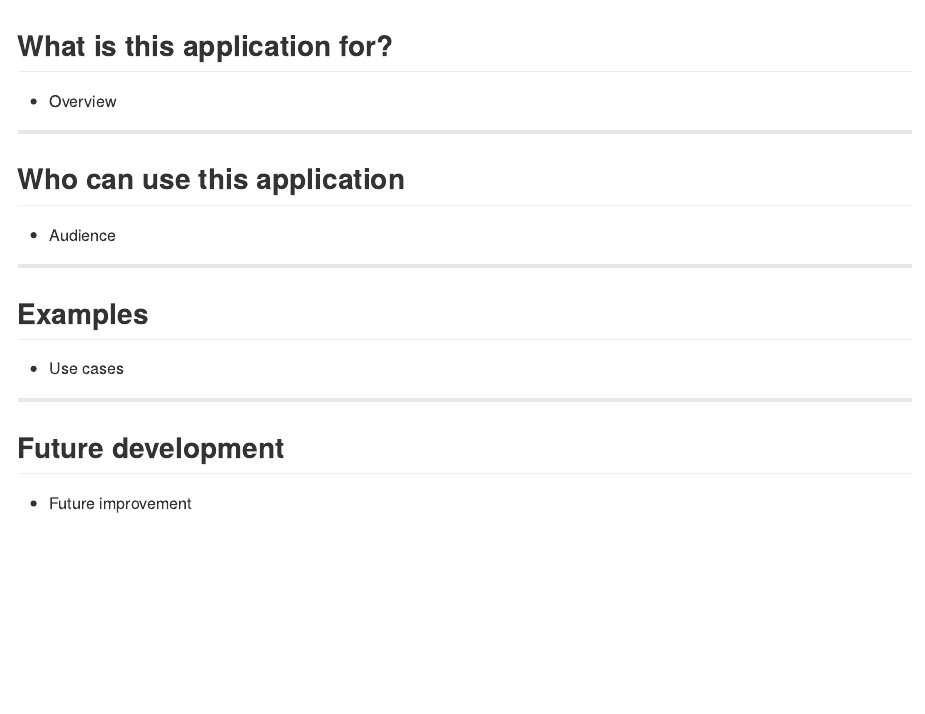
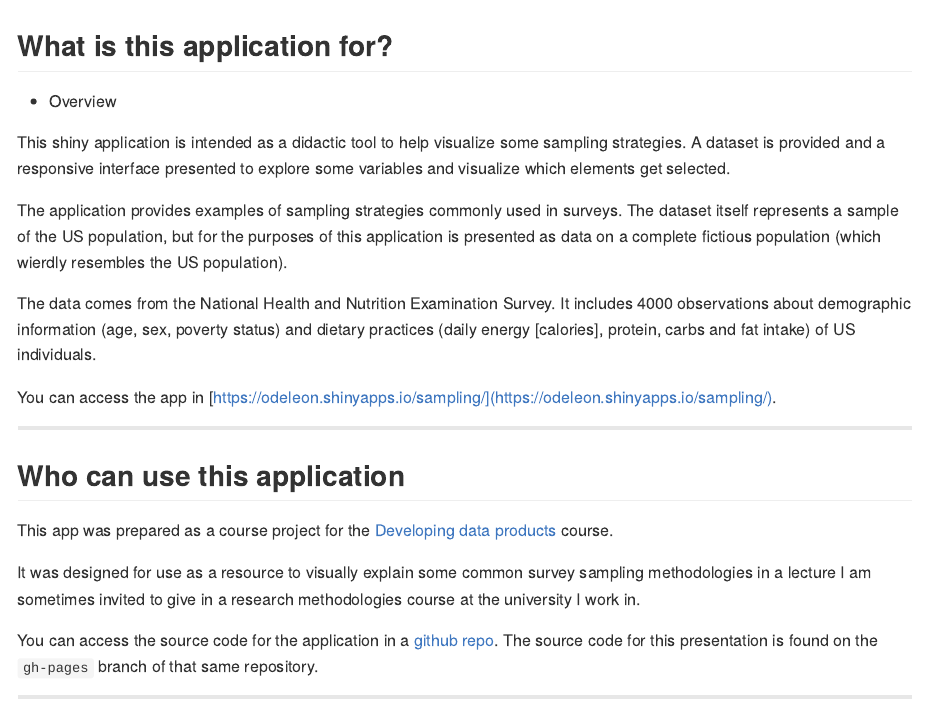
Before and after one commit to lizhihao1990/sampling_shinyapp, an R Markdown document (index.Rmd): the page in a window 1100 px wide, from its top. The pictures show the output file index.md that the author committed with the source, drawn offline in the style of GitHub.

Commit message:
Improve slide content

```diff
--- a/index.Rmd
+++ b/index.Rmd
@@ -13,12 +13,23 @@ ext_widgets : {rCharts: "libraries/nvd3"}
 
 - Overview
 
+This shiny application is intended as a didactic tool to help visualize some sampling strategies. A dataset is provided and a responsive interface presented to explore some variables and visualize which elements get selected.
+
+The application provides examples of sampling strategies commonly used in surveys. The dataset itself represents a sample of the US population, but for the purposes of this application is presented as data on a complete fictious population (which wierdly resembles the US population).
+
+The data comes from the National Health and Nutrition Examination Survey. It includes 4000 observations about demographic information (age, sex, poverty status) and dietary practices (daily energy [calories], protein, carbs and fat intake) of US individuals.
+
+You can access the app in [https://odeleon.shinyapps.io/sampling/](https://odeleon.shinyapps.io/sampling/).
 
 ---
 
 ## Who can use this application
 
-- Audience
+This app was prepared as a course project for the [Developing data products](https://www.coursera.org/course/devdataprod) course.
+
+It was designed for use as a resource to visually explain some common survey sampling methodologies in a lecture I am sometimes invited to give in a research methodologies course at the university I work in.
+
+You can access the source code for the application in a [github repo](https://github.com/odeleongt/sampling_shinyapp). The source code for this presentation is found on the `gh-pages` branch of that same repository.
 
 
 ---
```
Also changed, not shown: index.html, index.md, index.Rmd (14 more changed lines).
